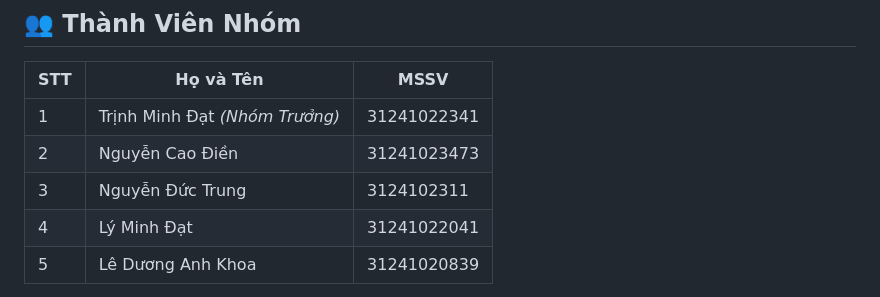
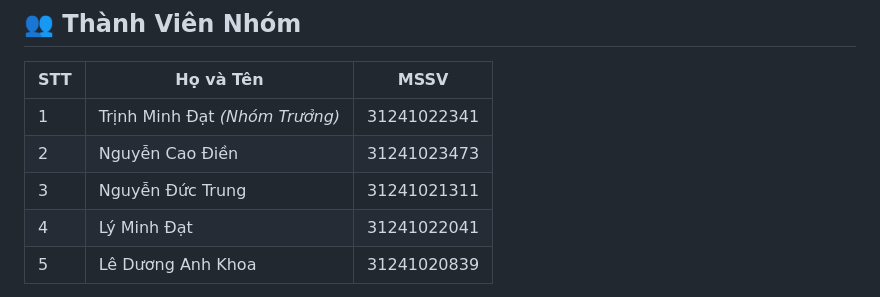
Before and after one commit to mdattrnh/Do-An-Phat-trien-ung-dung-Web-Nhom-02, a Markdown page: README.md, the part around the change. Rendered like a GitHub page.

Commit message:
Update README.md
2132

```diff
--- a/README.md
+++ b/README.md
@@ -11,7 +11,7 @@
 |-----|-----------|------|
 | 1 | Trịnh Minh Đạt *(Nhóm Trưởng)* | 31241022341 |
 | 2 | Nguyễn Cao Điền | 31241023473 |
-| 3 | Nguyễn Đức Trung |3124102311 |
+| 3 | Nguyễn Đức Trung |31241021311 |
 | 4 | Lý Minh Đạt |31241022041 |
 | 5 | Lê Dương Anh Khoa | 31241020839 |
 
```
